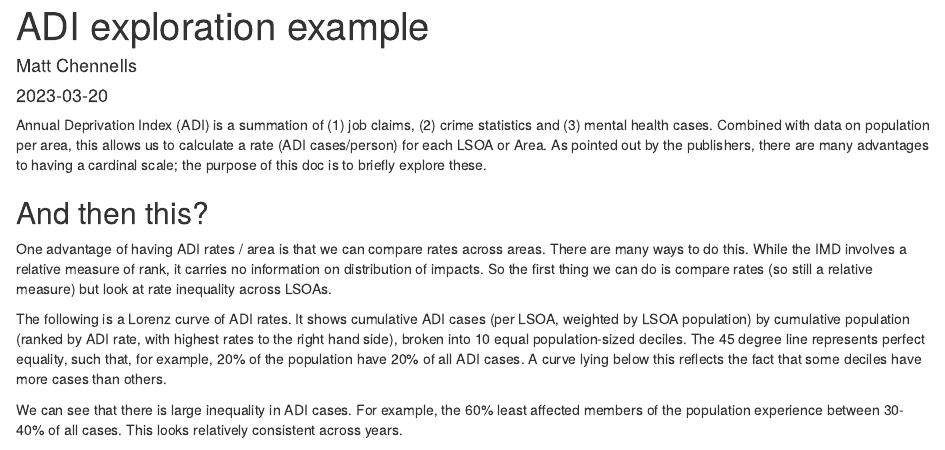
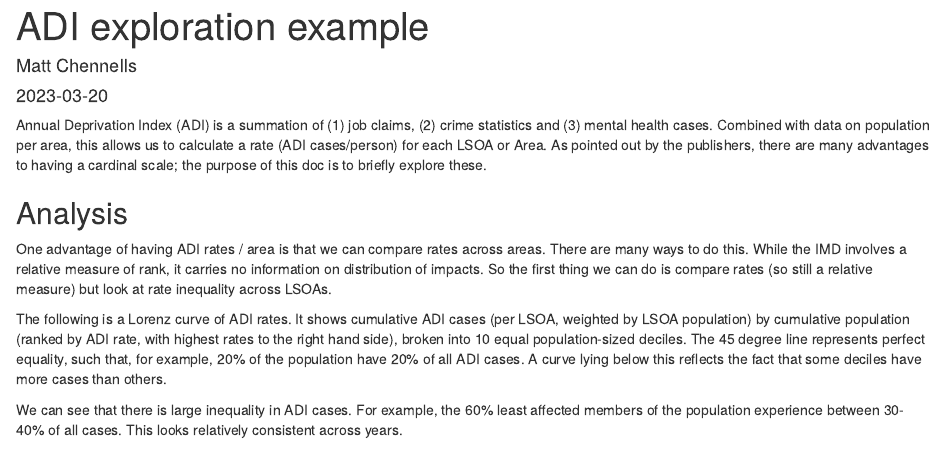
Before and after one commit to mchennells/ADI, an R Markdown document (docs/index.Rmd): the page in a window 1100 px wide, from its top. Rendered offline with R 4.5, knitr and Pandoc, with nearby package versions; some code elsewhere in the file could not run offline.

Commit message:
heading change

```diff
--- a/docs/index.Rmd
+++ b/docs/index.Rmd
@@ -647,7 +647,7 @@ f_decile_change_worst
 
 Annual Deprivation Index (ADI) is a summation of (1) job claims, (2) crime statistics and (3) mental health cases. Combined with data on population per area, this allows us to calculate a rate (ADI cases/person) for each LSOA or Area. As pointed out by the publishers, there are many advantages to having a cardinal scale; the purpose of this doc is to briefly explore these.
 
-## And then this?
+## Analysis
 One advantage of having ADI rates / area is that we can compare rates across areas. There are many ways to do this. While the IMD involves a relative measure of rank, it carries no information on distribution of impacts. So the first thing we can do is compare rates (so still a relative measure) but look at rate inequality across LSOAs.
 
 The following is a Lorenz curve of ADI rates. It shows cumulative ADI cases (per LSOA, weighted by LSOA population) by cumulative population (ranked by ADI rate, with highest rates to the right hand side), broken into 10 equal population-sized deciles. The 45 degree line represents perfect equality, such that, for example, 20% of the population have 20% of all ADI cases. A curve lying below this reflects the fact that some deciles have more cases than others.
```
